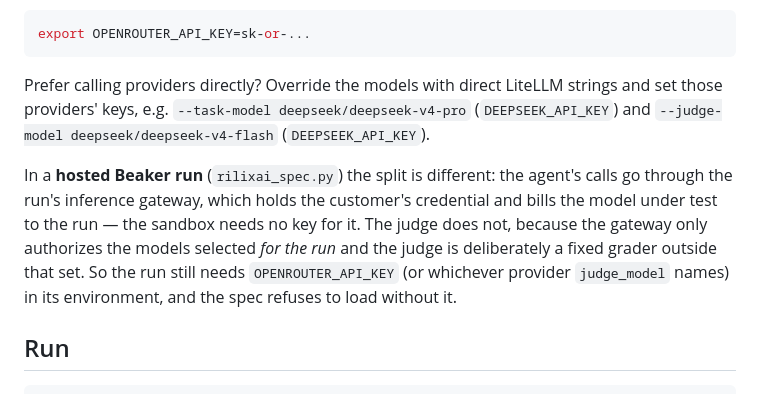
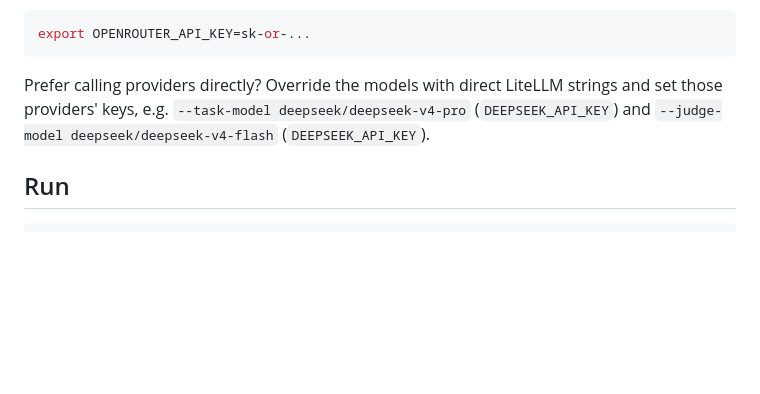
Before and after one commit to rilixai/beaker-cookbook, a Markdown page: harvey_lab/README.md, the part around the change. Drawn GitHub-style; blank space fills up the shorter version.

Commit message:
Apply suggestions from code review
Co-authored-by: Victor SANH <victorsanh@gmail.com>

````diff
--- a/harvey_lab/README.md
+++ b/harvey_lab/README.md
@@ -167,15 +167,6 @@ strings and set those providers' keys, e.g.
 `--task-model deepseek/deepseek-v4-pro` (`DEEPSEEK_API_KEY`) and
 `--judge-model deepseek/deepseek-v4-flash` (`DEEPSEEK_API_KEY`).
 
-In a **hosted Beaker run** (`rilixai_spec.py`) the split is different: the
-agent's calls go through the run's inference gateway, which holds the customer's
-credential and bills the model under test to the run — the sandbox needs no key
-for it. The judge does not, because the gateway only authorizes the models
-selected *for the run* and the judge is deliberately a fixed grader outside that
-set. So the run still needs `OPENROUTER_API_KEY` (or whichever provider
-`judge_model` names) in its environment, and the spec refuses to load without
-it.
-
 ## Run
 
 ```bash
````
